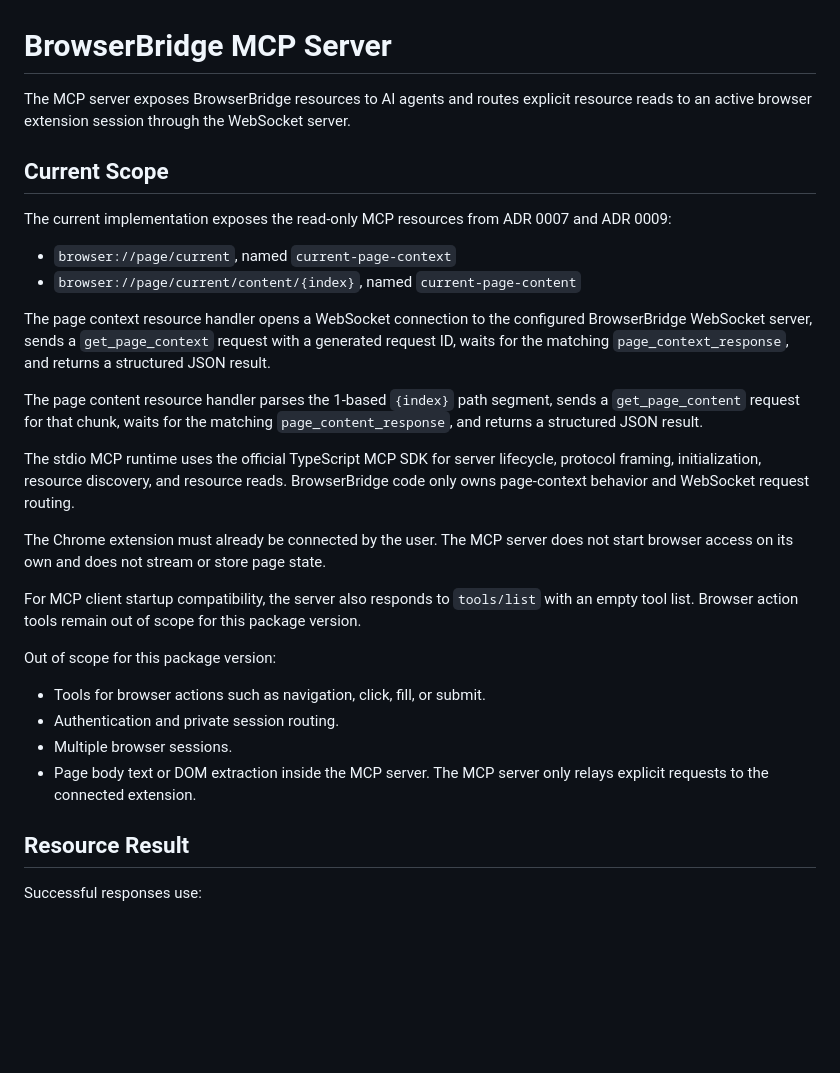
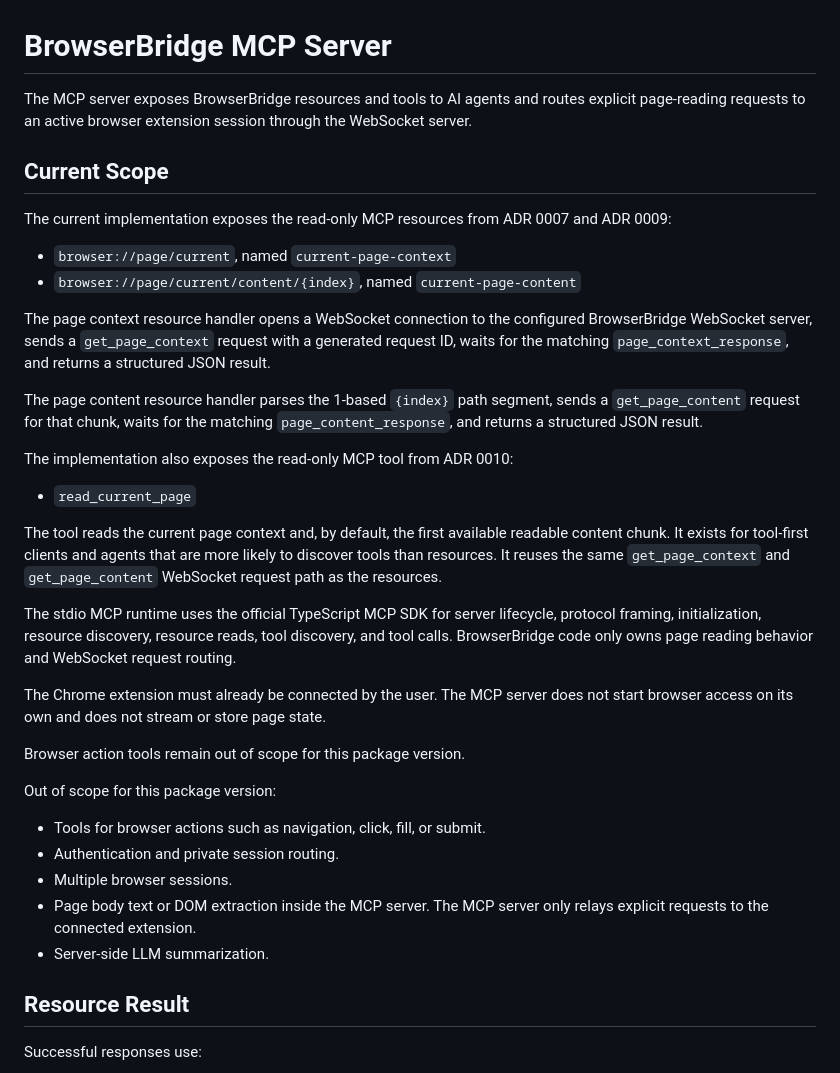
Before and after one commit to redvex/brijio, a Markdown page: servers/mcp/README.md, the part around one of its changes. Rendered like a GitHub page; blank space fills up the shorter version.

```diff
--- a/servers/mcp/README.md
+++ b/servers/mcp/README.md
@@ -1,8 +1,8 @@
 # BrowserBridge MCP Server
 
-The MCP server exposes BrowserBridge resources to AI agents and routes explicit
-resource reads to an active browser extension session through the WebSocket
-server.
+The MCP server exposes BrowserBridge resources and tools to AI agents and
+routes explicit page-reading requests to an active browser extension session
+through the WebSocket server.
 
 ## Current Scope
 
@@ -21,17 +21,25 @@ The page content resource handler parses the 1-based `{index}` path segment,
 sends a `get_page_content` request for that chunk, waits for the matching
 `page_content_response`, and returns a structured JSON result.
 
+The implementation also exposes the read-only MCP tool from ADR 0010:
+
+- `read_current_page`
+
+The tool reads the current page context and, by default, the first available
+readable content chunk. It exists for tool-first clients and agents that are
+more likely to discover tools than resources. It reuses the same
+`get_page_context` and `get_page_content` WebSocket request path as the
+resources.
+
 The stdio MCP runtime uses the official TypeScript MCP SDK for server
-lifecycle, protocol framing, initialization, resource discovery, and resource
-reads. BrowserBridge code only owns page-context behavior and WebSocket request
-routing.
+lifecycle, protocol framing, initialization, resource discovery, resource
+reads, tool discovery, and tool calls. BrowserBridge code only owns page
+reading behavior and WebSocket request routing.
 
 The Chrome extension must already be connected by the user. The MCP server does
 not start browser access on its own and does not stream or store page state.
 
-For MCP client startup compatibility, the server also responds to `tools/list`
-with an empty tool list. Browser action tools remain out of scope for this
-package version.
+Browser action tools remain out of scope for this package version.
 
 Out of scope for this package version:
 
@@ -40,6 +48,7 @@ Out of scope for this package version:
 - Multiple browser sessions.
 - Page body text or DOM extraction inside the MCP server. The MCP server only
   relays explicit requests to the connected extension.
+- Server-side LLM summarization.
 
 ## Resource Result
 
```
Also changed, not shown: other parts of servers/mcp/README.md (+48 -0 lines), docs/artifacts/2026-05-25-first-mcp-page-reading-tool.md (added, +132 -0 lines).
